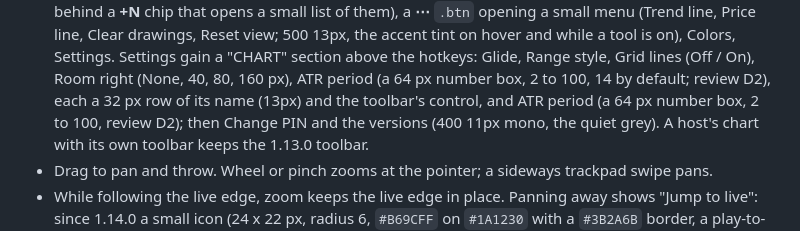
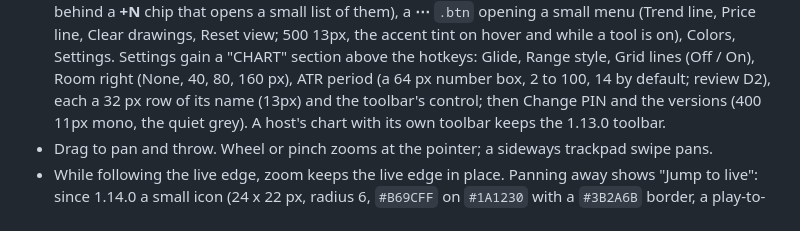
Before and after one commit to anthonydirect17/chart-engine, a Markdown page: CHART_STYLE.md, the part around the change. Drawn GitHub-style.

Commit message:
CHART_STYLE: one mention of the ATR period
Co-Authored-By: Claude Opus 5.5 <noreply@anthropic.com>
Claude-Session: https://claude.ai/code/session_01GVWE3GVSEtPaJgMFZZNhC5

```diff
--- a/CHART_STYLE.md
+++ b/CHART_STYLE.md
@@ -374,7 +374,7 @@ countdown 400 10px). IBM Plex Sans Condensed 600 10px for level names. Legend te
   list of them), a **⋯** `.btn` opening a small menu (Trend line, Price line,
   Clear drawings, Reset view; 500 13px, the accent tint on hover and while a tool is on), Colors, Settings. Settings
   gain a "CHART" section above the hotkeys: Glide, Range style, Grid lines (Off / On), Room right (None, 40, 80, 160 px), ATR period (a 64 px number box, 2 to 100, 14 by default; review D2),
-  each a 32 px row of its name (13px) and the toolbar's control, and ATR period (a 64 px number box, 2 to 100, review D2);
+  each a 32 px row of its name (13px) and the toolbar's control;
   then Change PIN and the versions (400 11px mono, the
   quiet grey). A host's chart with its own toolbar keeps the 1.13.0 toolbar.
 - Drag to pan and throw. Wheel or pinch zooms at the pointer; a sideways trackpad swipe pans.
```
